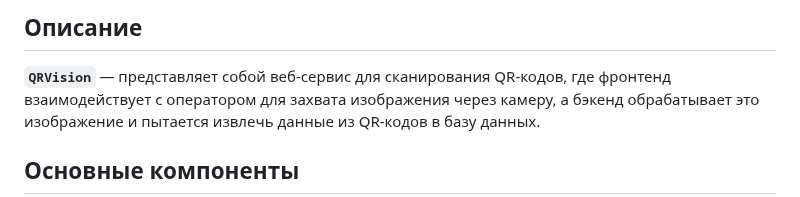
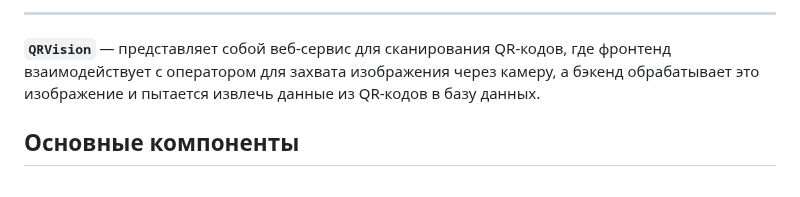
Before and after one commit to Solrikk/QRVision, a Markdown page: README.md, the part around one of its changes. Rendered like a GitHub page.

```diff
--- a/README.md
+++ b/README.md
@@ -2,5 +2,5 @@
 
-## Описание
+-----------------
 
 **`QRVision`** — представляет собой веб-сервис для сканирования QR-кодов, где фронтенд взаимодействует с оператором для захвата изображения через камеру, а бэкенд обрабатывает это изображение и пытается извлечь данные из QR-кодов в базу данных.
 
```
Also changed, not shown: other parts of README.md (+1 -1 lines).
